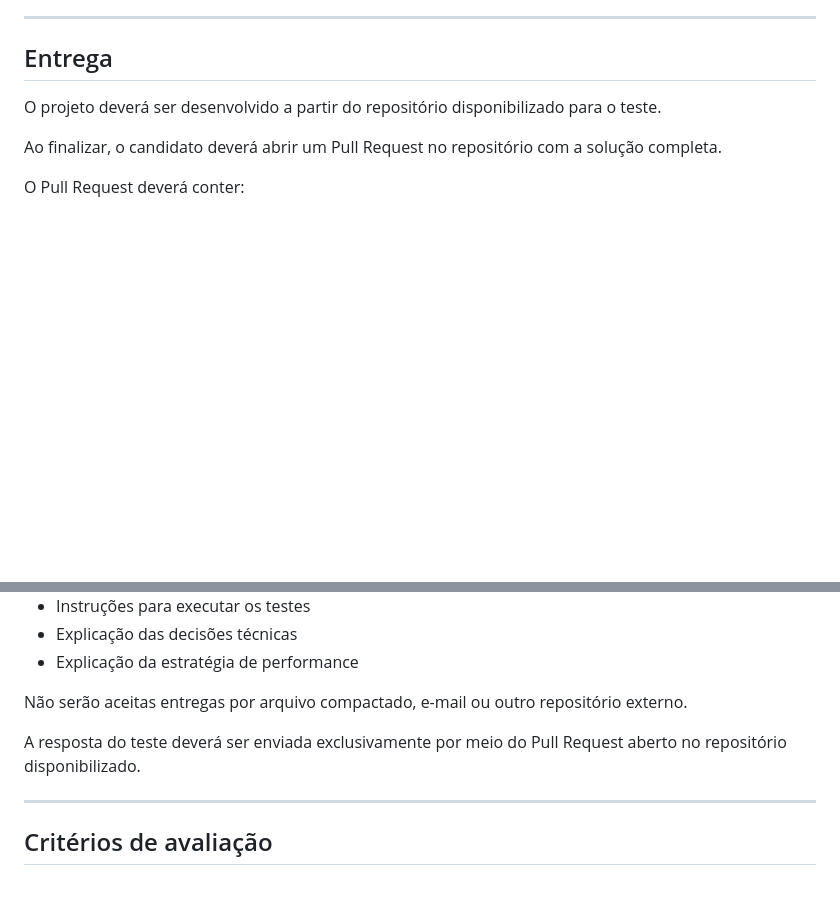
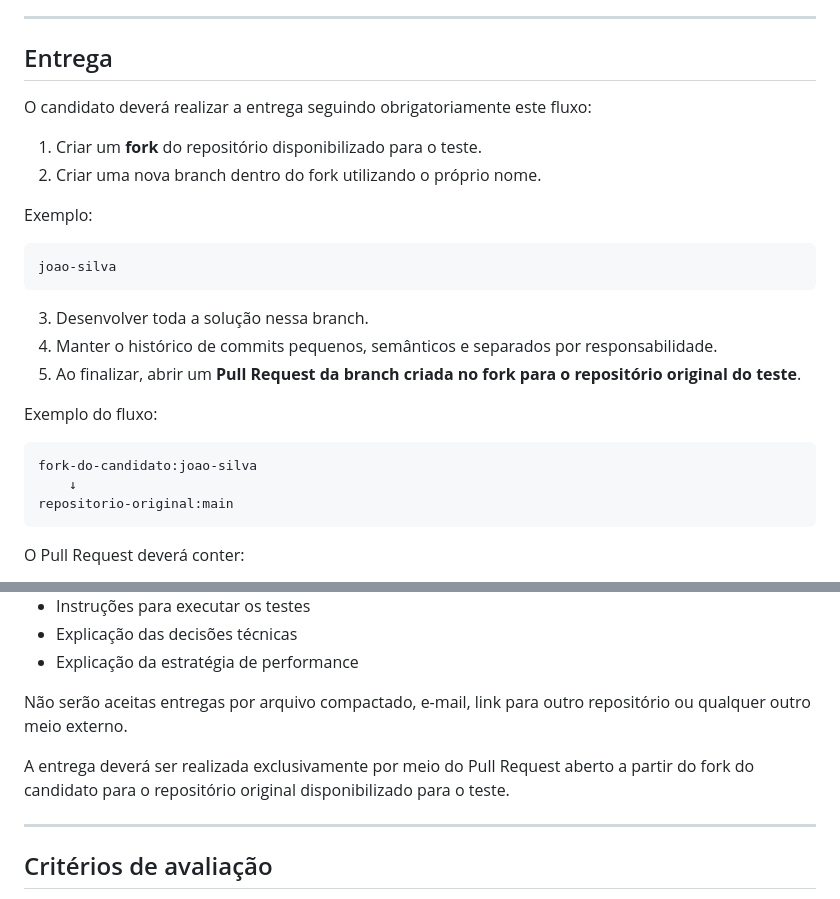
Before and after one commit to Inffus-Developers/teste-desenvolvedor-gerador-de-relatorios, a Markdown page: README.md, 2 parts joined by grey strips. Drawn GitHub-style; blank space fills up the shorter version.

Commit message:
Revise project delivery instructions in README
Updated delivery instructions for the project, specifying the process for forking, branching, and submitting a pull request. Clarified that submissions must be made exclusively via pull request and not through other means.

````diff
--- a/README.md
+++ b/README.md
@@ -347,9 +347,28 @@ Os commits também serão considerados durante a avaliação.
 
 ## Entrega
 
-O projeto deverá ser desenvolvido a partir do repositório disponibilizado para o teste.
+O candidato deverá realizar a entrega seguindo obrigatoriamente este fluxo:
 
-Ao finalizar, o candidato deverá abrir um Pull Request no repositório com a solução completa.
+1. Criar um **fork** do repositório disponibilizado para o teste.
+2. Criar uma nova branch dentro do fork utilizando o próprio nome.
+
+Exemplo:
+
+```text
+joao-silva
+```
+
+3. Desenvolver toda a solução nessa branch.
+4. Manter o histórico de commits pequenos, semânticos e separados por responsabilidade.
+5. Ao finalizar, abrir um **Pull Request da branch criada no fork para o repositório original do teste**.
+
+Exemplo do fluxo:
+
+```text
+fork-do-candidato:joao-silva
+    ↓
+repositorio-original:main
+```
 
 O Pull Request deverá conter:
 
@@ -377,9 +396,9 @@ O repositório deverá conter:
 * Explicação das decisões técnicas
 * Explicação da estratégia de performance
 
-Não serão aceitas entregas por arquivo compactado, e-mail ou outro repositório externo.
+Não serão aceitas entregas por arquivo compactado, e-mail, link para outro repositório ou qualquer outro meio externo.
 
-A resposta do teste deverá ser enviada exclusivamente por meio do Pull Request aberto no repositório disponibilizado.
+A entrega deverá ser realizada exclusivamente por meio do Pull Request aberto a partir do fork do candidato para o repositório original disponibilizado para o teste.
 
 ---
 
````
